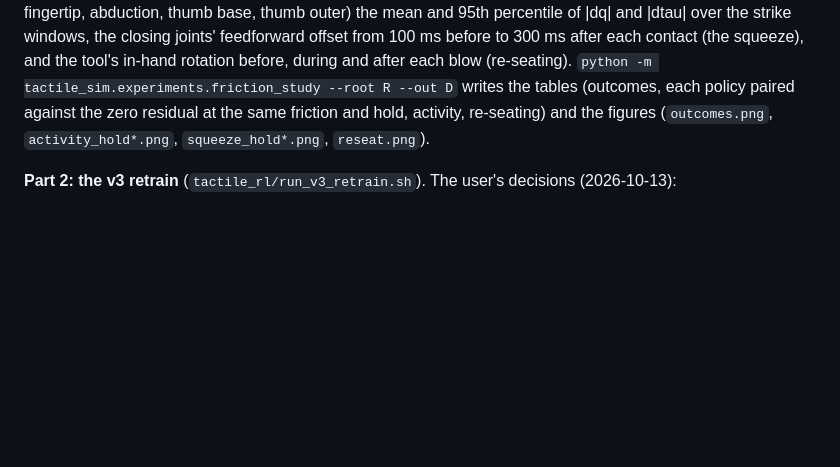
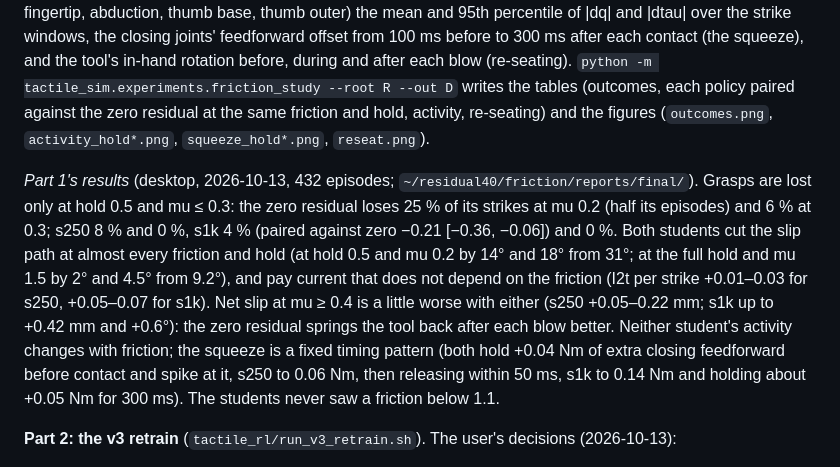
Before and after one commit to MLeggiero/tactile-encode, a Markdown page: tactile_rl/README.md, the part around one of its changes. GitHub-like rendering; blank space fills up the shorter version.

```diff
--- a/tactile_rl/README.md
+++ b/tactile_rl/README.md
@@ -128,6 +158,17 @@ from 100 ms before to 300 ms after each contact (the squeeze), and the tool's in
 each blow (re-seating). `python -m tactile_sim.experiments.friction_study --root R --out D` writes the tables (outcomes,
 each policy paired against the zero residual at the same friction and hold, activity, re-seating) and the figures
 (`outcomes.png`, `activity_hold*.png`, `squeeze_hold*.png`, `reseat.png`).
+
+*Part 1's results* (desktop, 2026-10-13, 432 episodes; `~/residual40/friction/reports/final/`). Grasps are lost only
+at hold 0.5 and mu ≤ 0.3: the zero residual loses 25 % of its strikes at mu 0.2 (half its episodes) and 6 % at 0.3;
+s250 8 % and 0 %, s1k 4 % (paired against zero −0.21 [−0.36, −0.06]) and 0 %. Both students cut the slip path at
+almost every friction and hold (at hold 0.5 and mu 0.2 by 14° and 18° from 31°; at the full hold and mu 1.5 by 2° and
+4.5° from 9.2°), and pay current that does not depend on the friction (I2t per strike +0.01–0.03 for s250, +0.05–0.07
+for s1k). Net slip at mu ≥ 0.4 is a little worse with either (s250 +0.05–0.22 mm; s1k up to +0.42 mm and +0.6°): the
+zero residual springs the tool back after each blow better. Neither student's activity changes with friction; the
+squeeze is a fixed timing pattern (both hold +0.04 Nm of extra closing feedforward before contact and spike at it,
+s250 to 0.06 Nm, then releasing within 50 ms, s1k to 0.14 Nm and holding about +0.05 Nm for 300 ms). The students
+never saw a friction below 1.1.
 
 **Part 2: the v3 retrain** (`tactile_rl/run_v3_retrain.sh`). The user's decisions (2026-10-13):
 
```
Also changed, not shown: other parts of tactile_rl/README.md (+30 -0 lines).
